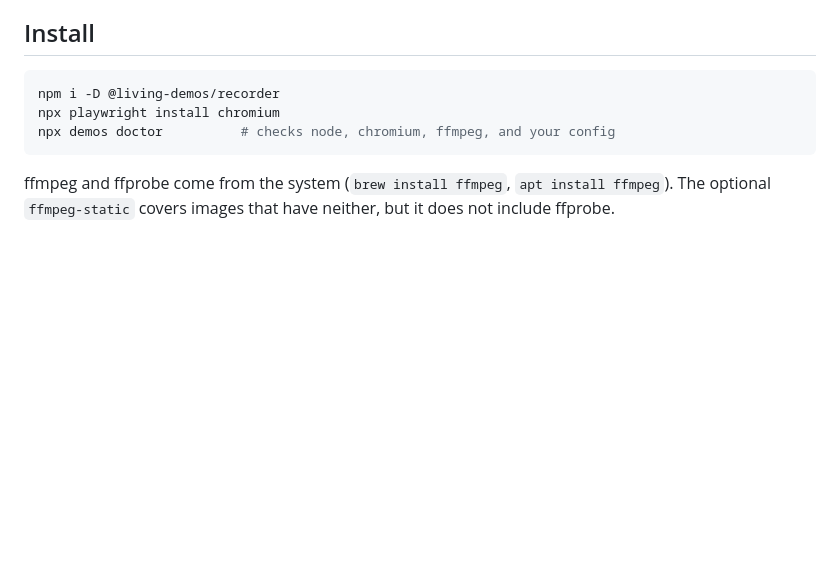
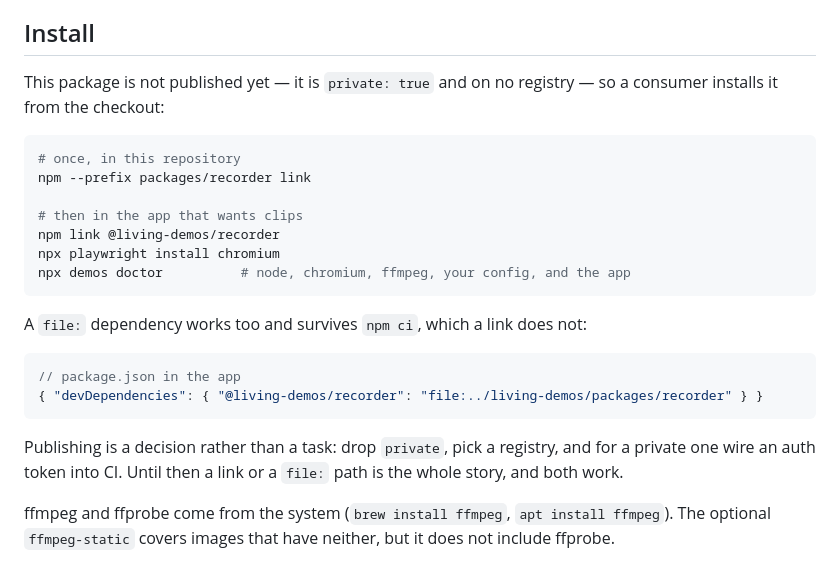
Before and after one commit to versioncam/versioncam, a Markdown page: packages/recorder/README.md, the part around the change. GitHub-like rendering; blank space fills up the shorter version.

Commit message:
docs: the install instructions describe an install that exists
The README opened with `npm i -D @living-demos/recorder`, which fails: the
package is `private: true` and on no registry. A link or a `file:` path is
how both consumers actually install it, and publishing is a decision — a
registry and, if private, a token in CI — rather than something the README can
paper over.

Co-Authored-By: Claude Opus 5 <noreply@anthropic.com>

````diff
--- a/packages/recorder/README.md
+++ b/packages/recorder/README.md
@@ -11,11 +11,29 @@ the second it gave up — instead of quietly producing a video that is wrong.
 
 ## Install
 
+This package is not published yet — it is `private: true` and on no registry —
+so a consumer installs it from the checkout:
+
 ```bash
-npm i -D @living-demos/recorder
+# once, in this repository
+npm --prefix packages/recorder link
+
+# then in the app that wants clips
+npm link @living-demos/recorder
 npx playwright install chromium
-npx demos doctor          # checks node, chromium, ffmpeg, and your config
+npx demos doctor          # node, chromium, ffmpeg, your config, and the app
 ```
+
+A `file:` dependency works too and survives `npm ci`, which a link does not:
+
+```jsonc
+// package.json in the app
+{ "devDependencies": { "@living-demos/recorder": "file:../living-demos/packages/recorder" } }
+```
+
+Publishing is a decision rather than a task: drop `private`, pick a registry,
+and for a private one wire an auth token into CI. Until then a link or a
+`file:` path is the whole story, and both work.
 
 ffmpeg and ffprobe come from the system (`brew install ffmpeg`,
 `apt install ffmpeg`). The optional `ffmpeg-static` covers images that have
````
